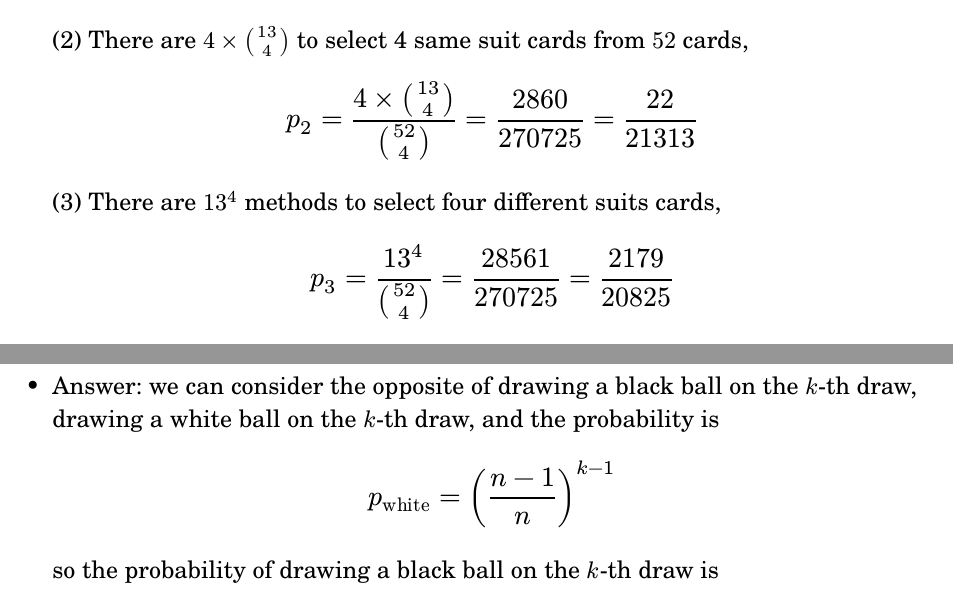
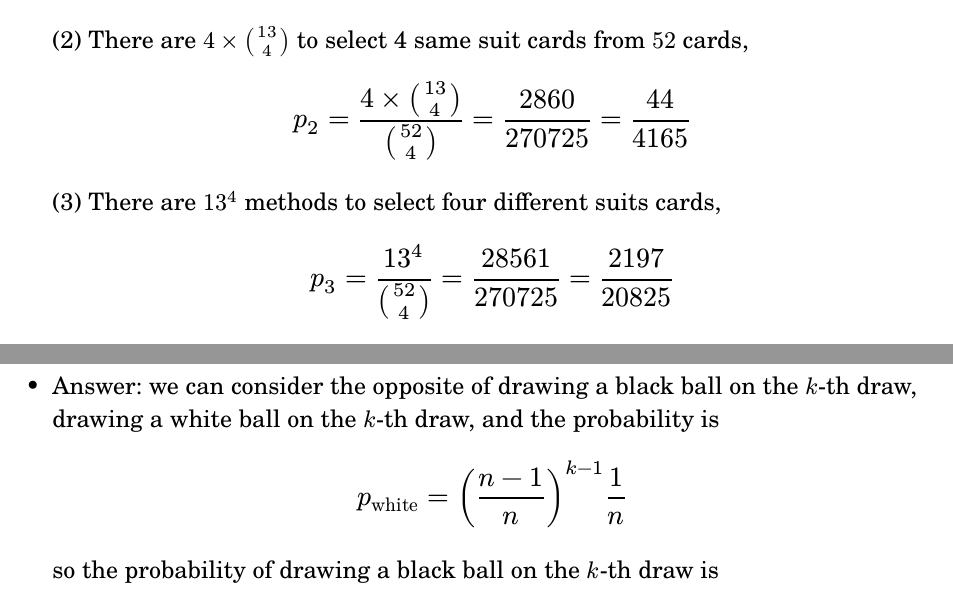
Before and after one commit to AshGreyG/To-Learn-By-Courses, a Typst document (THU/10.420.803-1-Probability-Statistics/week-02-count.typ): two parts of pages 2 and 4 of 6, joined at a grey line, cut so that both start at the same text. Compiled offline with Typst 0.15.

Commit message:
:bug: fix(probability): fix the caculation result of some expressions

```diff
--- a/THU/10.420.803-1-Probability-Statistics/week-02-count.typ
+++ b/THU/10.420.803-1-Probability-Statistics/week-02-count.typ
@@ -58,11 +58,11 @@
 
   (2) There are $4 × binom(13, 4)$ to select 4 same suit cards from $52$ cards,
 
-  $ p_2 = (4 × binom(13, 4)) / binom(52, 4) = 2860 / 270725 = 22 / 21313 $
+  $ p_2 = (4 × binom(13, 4)) / binom(52, 4) = 2860 / 270725 = 44 / 4165 $
 
   (3) There are $13^4$ methods to select four different suits cards,
 
-  $ p_3 = 13^4 / binom(52, 4) = 28561 / 270725 = 2179 / 20825 $
+  $ p_3 = 13^4 / binom(52, 4) = 28561 / 270725 = 2197 / 20825 $
 
   (4) Four cards can be black or red. There are $2 × binom(26, 4)$ methods to
   select four same color cards:
@@ -147,11 +147,11 @@
 - Answer: we can consider the opposite of drawing a black ball on the $k$-th
   draw, drawing a white ball on the $k$-th draw, and the probability is
 
-  $ p_"white" = ((n - 1) / n)^(k-1) $
+  $ p_"white" = ((n - 1) / n)^(k-1) 1/n $
 
   so the probability of drawing a black ball on the $k$-th draw is
 
-  $ p_"black" = 1 - ((n - 1) / n)^(k-1) $
+  $ p_"black" = 1 - ((n - 1) / n)^(k-1) 1/n $
 
 #linebreak()
 
```
